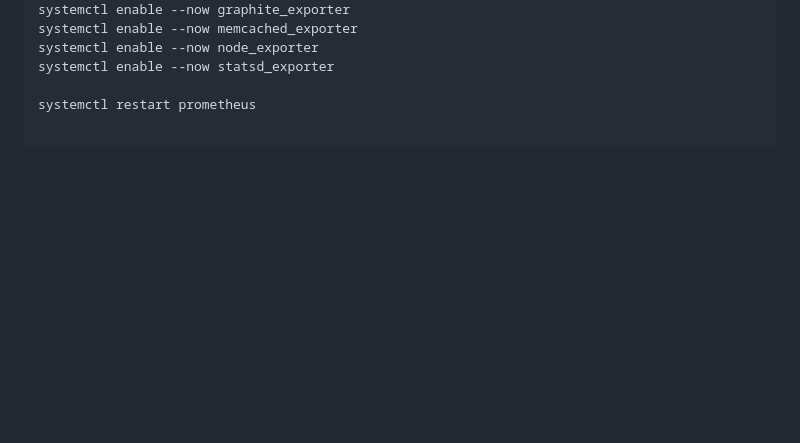
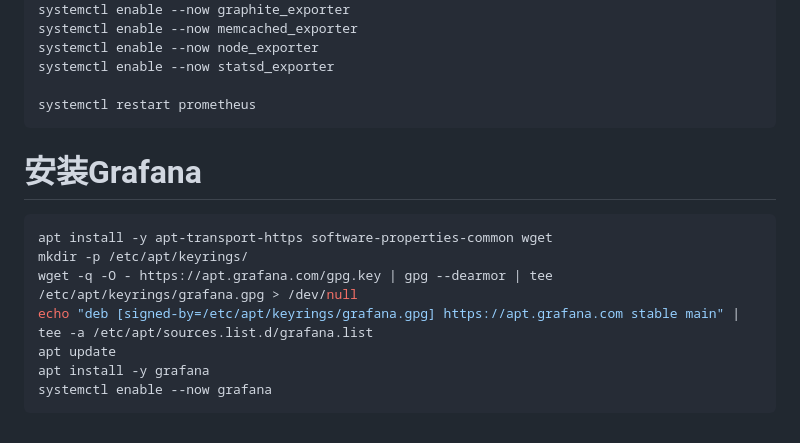
Before and after one commit to kian1990/Ubuntu, a Markdown page: README.md, the part around the change. GitHub-like rendering; blank space fills up the shorter version.

````diff
--- a/README.md
+++ b/README.md
@@ -758,5 +758,15 @@ systemctl enable --now node_exporter
 systemctl enable --now statsd_exporter
 
 systemctl restart prometheus
+```
 
+# 安装Grafana
+```bash
+apt install -y apt-transport-https software-properties-common wget
+mkdir -p /etc/apt/keyrings/
+wget -q -O - https://apt.grafana.com/gpg.key | gpg --dearmor | tee /etc/apt/keyrings/grafana.gpg > /dev/null
+echo "deb [signed-by=/etc/apt/keyrings/grafana.gpg] https://apt.grafana.com stable main" | tee -a /etc/apt/sources.list.d/grafana.list
+apt update
+apt install -y grafana
+systemctl enable --now grafana
 ```
````
